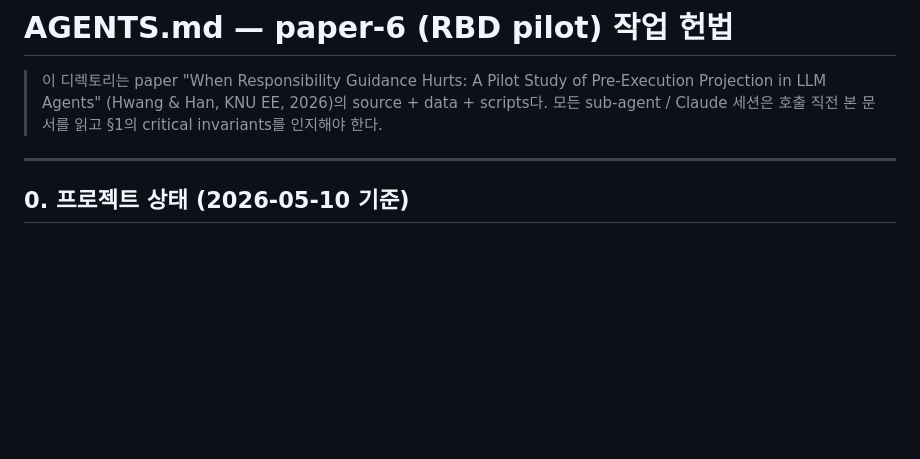
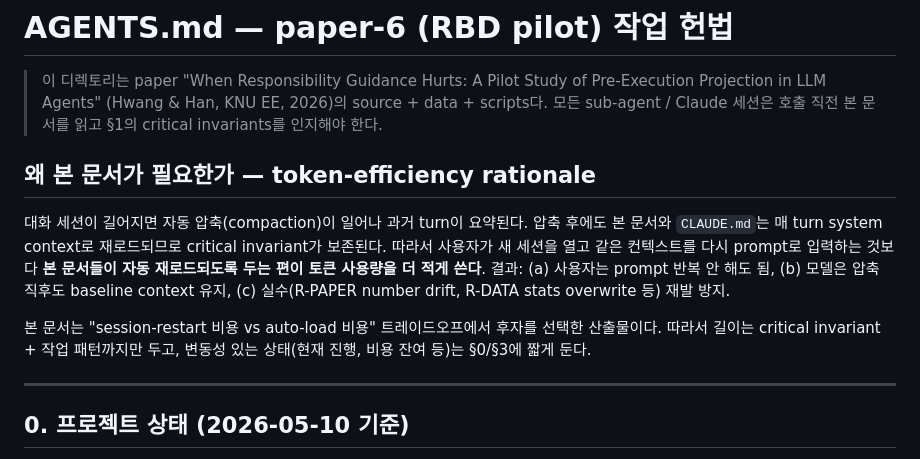
Before and after one commit to Samdasu1/rbd-pilot, a Markdown page: AGENTS.md, the part around the change. Drawn GitHub-style; blank space fills up the shorter version.

Commit message:
AGENTS/CLAUDE: document the rationale — session continuity over restart
Adds a preamble paragraph to both files explaining why they exist:
session restart wastes tokens (re-prompt + cold start) more than
auto-loading compact docs at compaction time. The trade-off the user
explicitly chose 2026-05-10.

Mirrored in memory as feedback_session_continuity.md so the global
behavior (prefer continuing one session, encode invariants in
AGENTS/CLAUDE) applies beyond paper-6.

Co-Authored-By: Claude Opus 4.7 (1M context) <noreply@anthropic.com>

```diff
--- a/AGENTS.md
+++ b/AGENTS.md
@@ -1,6 +1,12 @@
 # AGENTS.md — paper-6 (RBD pilot) 작업 헌법
 
 > 이 디렉토리는 paper "When Responsibility Guidance Hurts: A Pilot Study of Pre-Execution Projection in LLM Agents" (Hwang & Han, KNU EE, 2026)의 source + data + scripts다. 모든 sub-agent / Claude 세션은 호출 직전 본 문서를 읽고 §1의 critical invariants를 인지해야 한다.
+
+## 왜 본 문서가 필요한가 — token-efficiency rationale
+
+대화 세션이 길어지면 자동 압축(compaction)이 일어나 과거 turn이 요약된다. 압축 후에도 본 문서와 `CLAUDE.md`는 매 turn system context로 재로드되므로 critical invariant가 보존된다. 따라서 사용자가 새 세션을 열고 같은 컨텍스트를 다시 prompt로 입력하는 것보다 **본 문서들이 자동 재로드되도록 두는 편이 토큰 사용량을 더 적게 쓴다**. 결과: (a) 사용자는 prompt 반복 안 해도 됨, (b) 모델은 압축 직후도 baseline context 유지, (c) 실수(R-PAPER number drift, R-DATA stats overwrite 등) 재발 방지.
+
+본 문서는 "session-restart 비용 vs auto-load 비용" 트레이드오프에서 후자를 선택한 산출물이다. 따라서 길이는 critical invariant + 작업 패턴까지만 두고, 변동성 있는 상태(현재 진행, 비용 잔여 등)는 §0/§3에 짧게 둔다.
 
 ---
 
```
Also changed, not shown: CLAUDE.md (+4 -0 lines).
